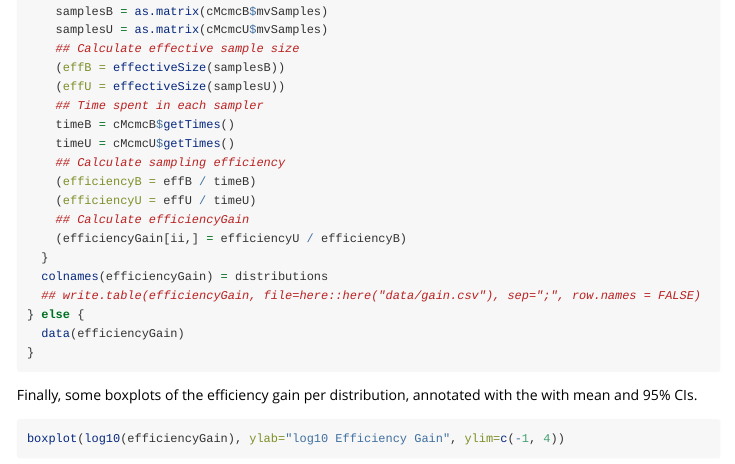
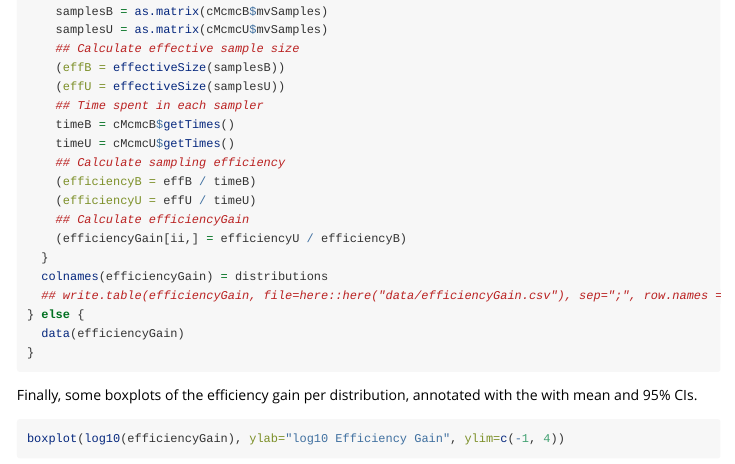
Before and after one commit to DRJP/nimbleNoBounds, an R Markdown document (nimbleNoBounds/vignettes/nimbleNoBounds.Rmd): the page in a window 1100 px wide, from 3210 px down. Rendered offline with R 4.5, knitr and Pandoc, with nearby package versions; some code elsewhere in the file could not run offline; long lines of code are wrapped.

Commit message:
Switched gain.csv to efficiencyGain.csv

```diff
--- a/nimbleNoBounds/vignettes/nimbleNoBounds.Rmd
+++ b/nimbleNoBounds/vignettes/nimbleNoBounds.Rmd
@@ -182,7 +182,7 @@ if (runLoop) {
     (efficiencyGain[ii,] = efficiencyU / efficiencyB)
   }
   colnames(efficiencyGain) = distributions
-  ## write.table(efficiencyGain, file=here::here("data/gain.csv"), sep=";", row.names = FALSE)
+  ## write.table(efficiencyGain, file=here::here("data/efficiencyGain.csv"), sep=";", row.names = FALSE)
 } else {
   data(efficiencyGain)
 }
```
Also changed, not shown: nimbleNoBounds/data/efficiencyGain.csv (renamed from nimbleNoBounds/data/gain.csv), 1 other file.
